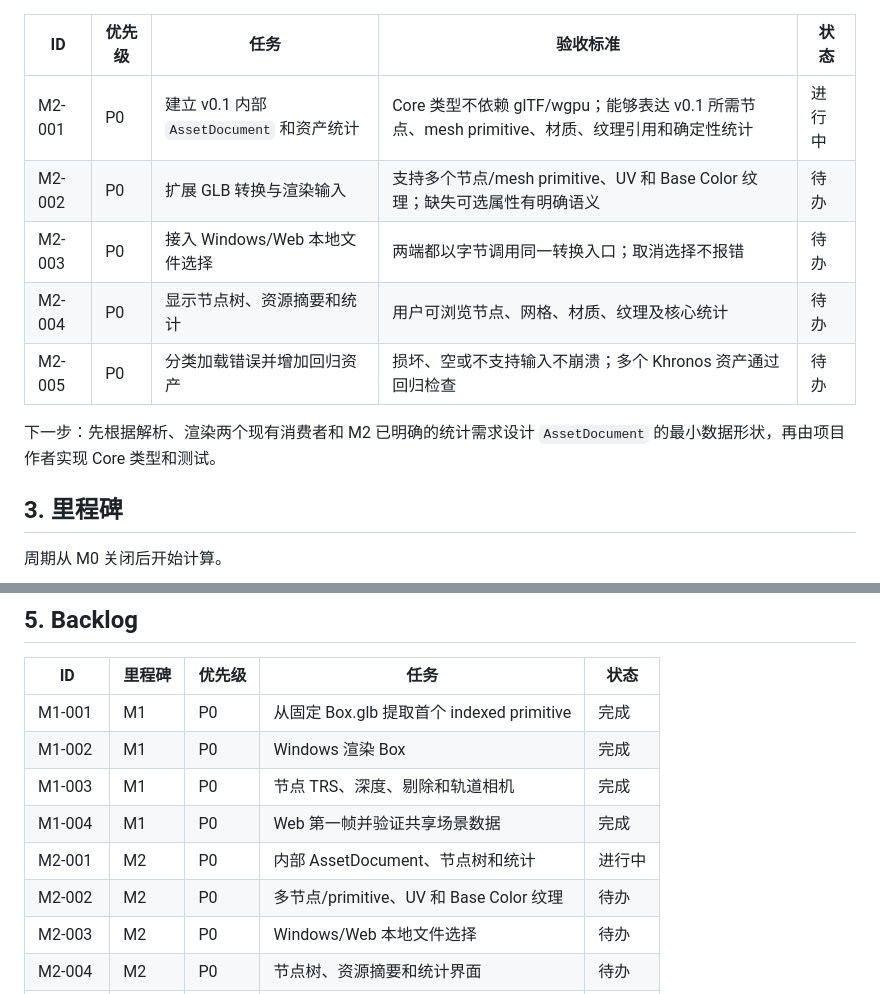
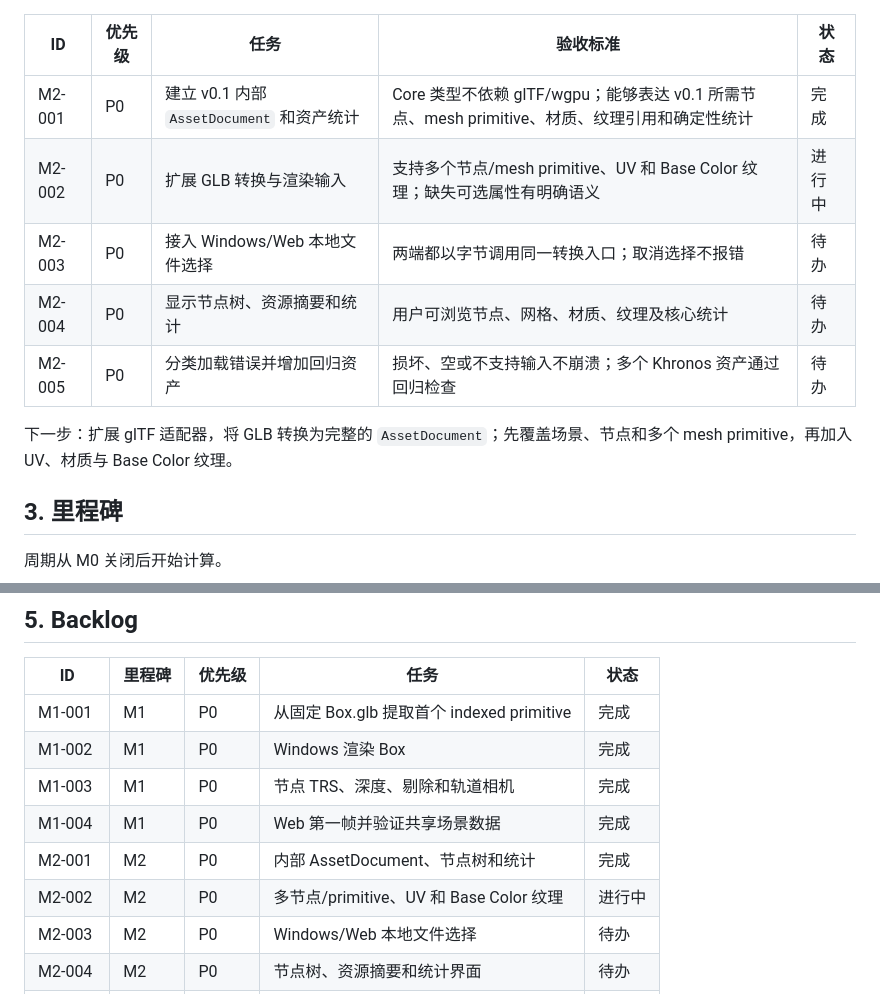
Before and after one commit to xiaomo-xty/ScenceScope, a Markdown page: docs/roadmap.md, 2 parts joined by grey strips. Rendered like a GitHub page.

Commit message:
docs: close M2-001 and start M2-002

```diff
--- a/docs/roadmap.md
+++ b/docs/roadmap.md
@@ -26,13 +26,13 @@ M0 和 M1 已关闭。M1 的可复现证据包括：
 
 | ID | 优先级 | 任务 | 验收标准 | 状态 |
 |---|---|---|---|---|
-| M2-001 | P0 | 建立 v0.1 内部 `AssetDocument` 和资产统计 | Core 类型不依赖 glTF/wgpu；能够表达 v0.1 所需节点、mesh primitive、材质、纹理引用和确定性统计 | 进行中 |
-| M2-002 | P0 | 扩展 GLB 转换与渲染输入 | 支持多个节点/mesh primitive、UV 和 Base Color 纹理；缺失可选属性有明确语义 | 待办 |
+| M2-001 | P0 | 建立 v0.1 内部 `AssetDocument` 和资产统计 | Core 类型不依赖 glTF/wgpu；能够表达 v0.1 所需节点、mesh primitive、材质、纹理引用和确定性统计 | 完成 |
+| M2-002 | P0 | 扩展 GLB 转换与渲染输入 | 支持多个节点/mesh primitive、UV 和 Base Color 纹理；缺失可选属性有明确语义 | 进行中 |
 | M2-003 | P0 | 接入 Windows/Web 本地文件选择 | 两端都以字节调用同一转换入口；取消选择不报错 | 待办 |
 | M2-004 | P0 | 显示节点树、资源摘要和统计 | 用户可浏览节点、网格、材质、纹理及核心统计 | 待办 |
 | M2-005 | P0 | 分类加载错误并增加回归资产 | 损坏、空或不支持输入不崩溃；多个 Khronos 资产通过回归检查 | 待办 |
 
-下一步：先根据解析、渲染两个现有消费者和 M2 已明确的统计需求设计 `AssetDocument` 的最小数据形状，再由项目作者实现 Core 类型和测试。
+下一步：扩展 glTF 适配器，将 GLB 转换为完整的 `AssetDocument`；先覆盖场景、节点和多个 mesh primitive，再加入 UV、材质与 Base Color 纹理。
 
 ## 3. 里程碑
 
@@ -103,8 +103,8 @@ M0 和 M1 已关闭。M1 的可复现证据包括：
 | M1-002 | M1 | P0 | Windows 渲染 Box | 完成 |
 | M1-003 | M1 | P0 | 节点 TRS、深度、剔除和轨道相机 | 完成 |
 | M1-004 | M1 | P0 | Web 第一帧并验证共享场景数据 | 完成 |
-| M2-001 | M2 | P0 | 内部 AssetDocument、节点树和统计 | 进行中 |
-| M2-002 | M2 | P0 | 多节点/primitive、UV 和 Base Color 纹理 | 待办 |
+| M2-001 | M2 | P0 | 内部 AssetDocument、节点树和统计 | 完成 |
+| M2-002 | M2 | P0 | 多节点/primitive、UV 和 Base Color 纹理 | 进行中 |
 | M2-003 | M2 | P0 | Windows/Web 本地文件选择 | 待办 |
 | M2-004 | M2 | P0 | 节点树、资源摘要和统计界面 | 待办 |
 | M2-005 | M2 | P0 | 错误分类与多个 Khronos 回归资产 | 待办 |
```
